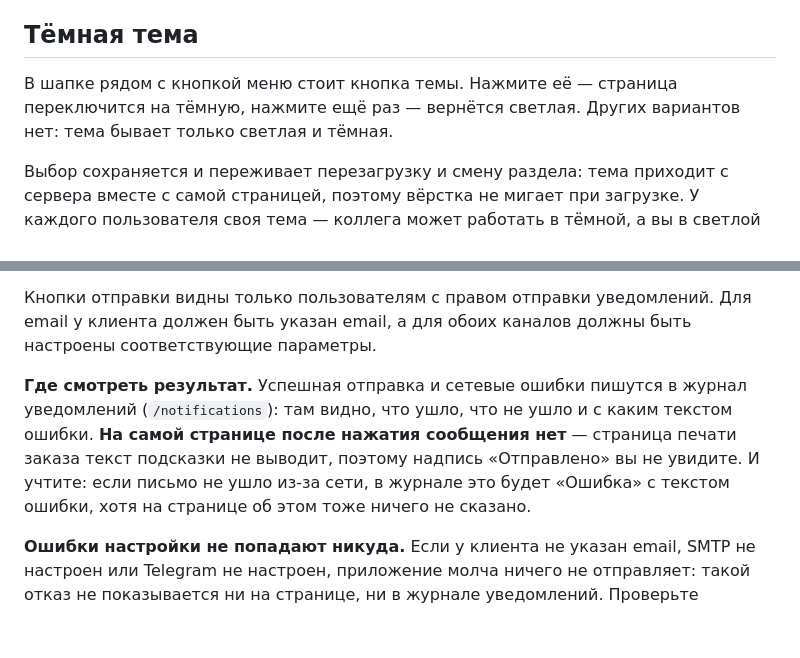
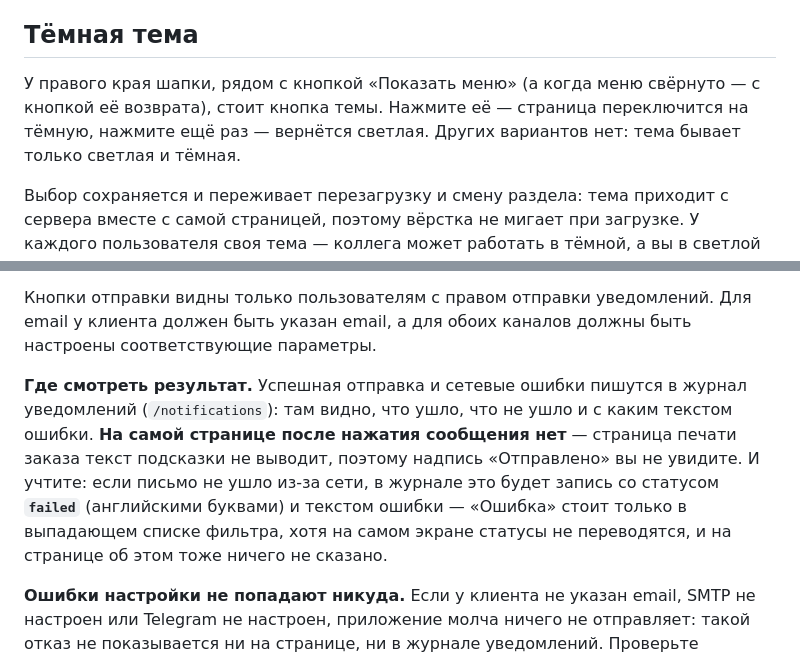
Before and after one commit to iceflux/smartsklad, a Markdown page: docs/user_guide.md, 2 parts joined by grey strips. Drawn GitHub-style; blank space fills up the shorter version.

```diff
--- a/docs/user_guide.md
+++ b/docs/user_guide.md
@@ -19,7 +19,7 @@
 
 ## Тёмная тема
 
-В шапке рядом с кнопкой меню стоит кнопка темы. Нажмите её — страница переключится на тёмную, нажмите ещё раз — вернётся светлая. Других вариантов нет: тема бывает только светлая и тёмная.
+У правого края шапки, рядом с кнопкой «Показать меню» (а когда меню свёрнуто — с кнопкой её возврата), стоит кнопка темы. Нажмите её — страница переключится на тёмную, нажмите ещё раз — вернётся светлая. Других вариантов нет: тема бывает только светлая и тёмная.
 
 Выбор сохраняется и переживает перезагрузку и смену раздела: тема приходит с сервера вместе с самой страницей, поэтому вёрстка не мигает при загрузке. У каждого пользователя своя тема — коллега может работать в тёмной, а вы в светлой одновременно. По умолчанию тема светлая.
 
@@ -180,7 +180,7 @@
 
 Кнопки отправки видны только пользователям с правом отправки уведомлений. Для email у клиента должен быть указан email, а для обоих каналов должны быть настроены соответствующие параметры.
 
-**Где смотреть результат.** Успешная отправка и сетевые ошибки пишутся в журнал уведомлений (`/notifications`): там видно, что ушло, что не ушло и с каким текстом ошибки. **На самой странице после нажатия сообщения нет** — страница печати заказа текст подсказки не выводит, поэтому надпись «Отправлено» вы не увидите. И учтите: если письмо не ушло из-за сети, в журнале это будет «Ошибка» с текстом ошибки, хотя на странице об этом тоже ничего не сказано.
+**Где смотреть результат.** Успешная отправка и сетевые ошибки пишутся в журнал уведомлений (`/notifications`): там видно, что ушло, что не ушло и с каким текстом ошибки. **На самой странице после нажатия сообщения нет** — страница печати заказа текст подсказки не выводит, поэтому надпись «Отправлено» вы не увидите. И учтите: если письмо не ушло из-за сети, в журнале это будет запись со статусом **`failed`** (английскими буквами) и текстом ошибки — «Ошибка» стоит только в выпадающем списке фильтра, хотя на самом экране статусы не переводятся, и на странице об этом тоже ничего не сказано.
 
 **Ошибки настройки не попадают никуда.** Если у клиента не указан email, SMTP не настроен или Telegram не настроен, приложение молча ничего не отправляет: такой отказ не показывается ни на странице, ни в журнале уведомлений. Проверьте заранее: email клиента — в его карточке, параметры Telegram — в «Настройках», SMTP — в `.env` (см. руководство администратора). Это известный недочёт, и он не связан с темой; если нужно, чтобы сообщение появлялось на экране, скажите — правка в шаблоне печати.
 
```
Also changed, not shown: docs/test_checklist.md (+1 -1 lines), system_docs/ARCHITECTURE.md (+2 -2 lines).
